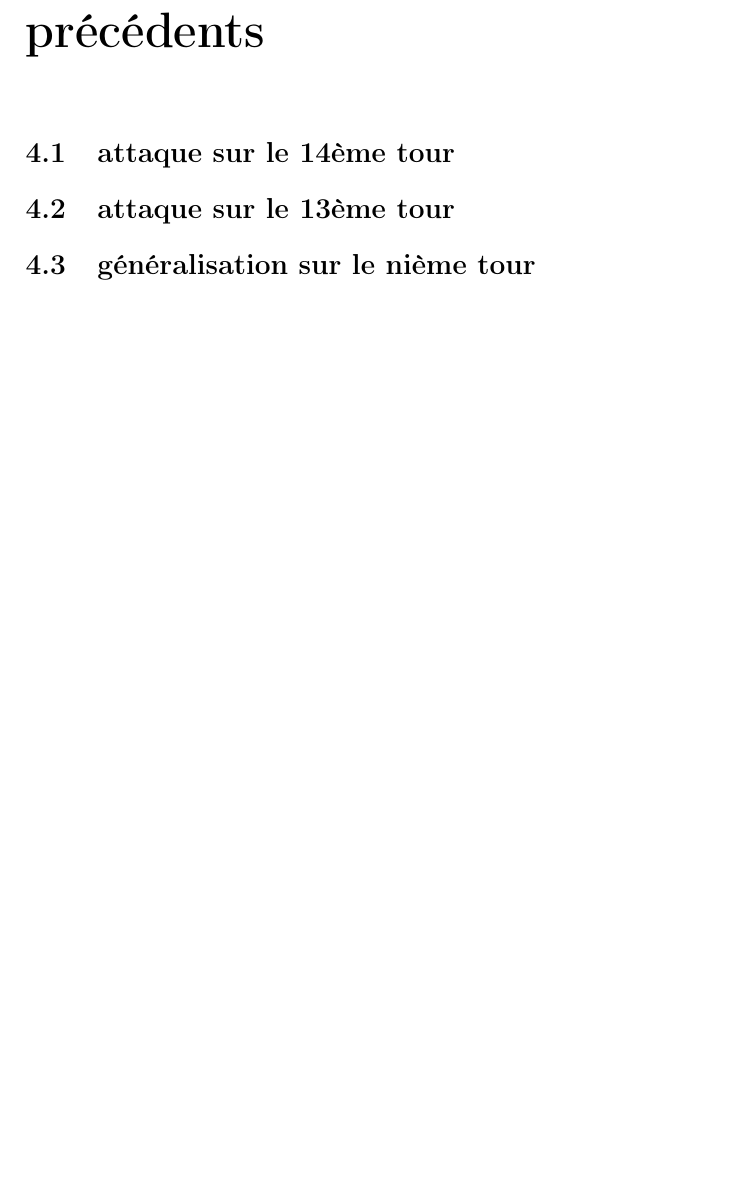
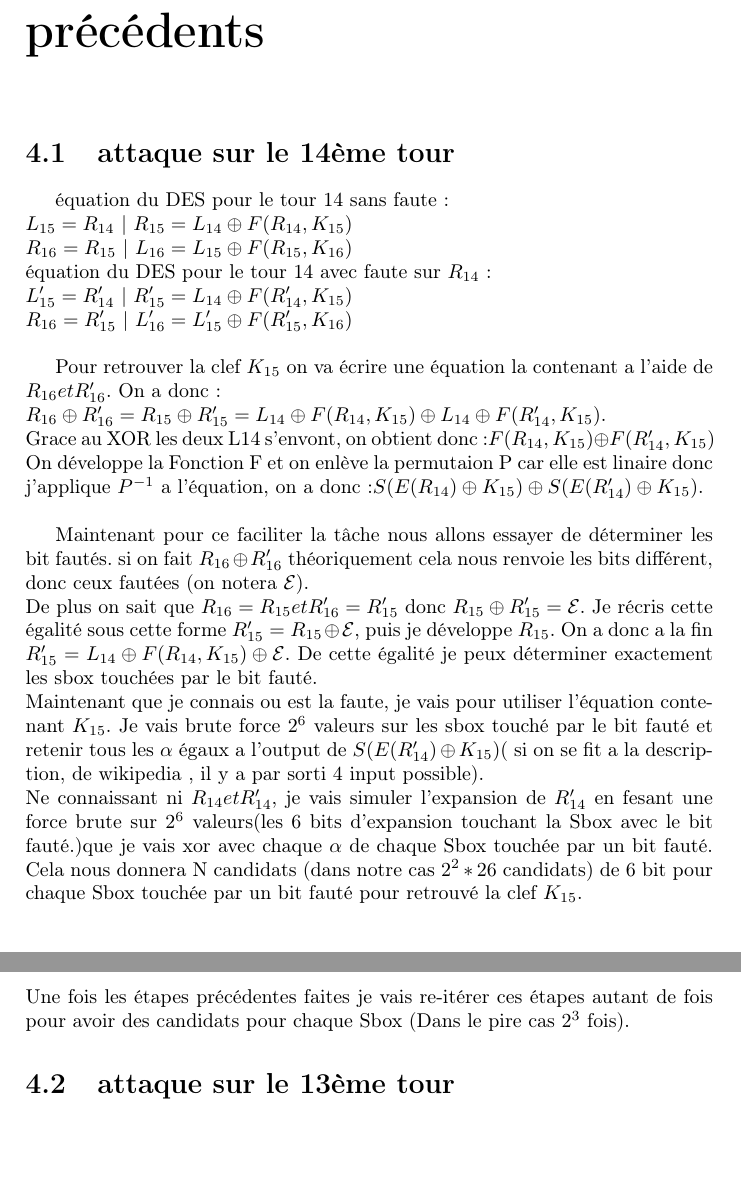
Before and after one commit to nielsmerceron/attaqueparfauteDES, a LaTeX document (rapport/rapport_attaque_par_faute_DES.tex): part of page 8 of 10 before the commit and two parts of pages 9 and 10 of 12 after it, the two joined at a grey line, cut so that both start at the same text, the shorter picture padded with empty space. Compiled offline with pdfLaTeX.

Commit message:
ajout délément mais pas sur

```diff
--- a/rapport/rapport_attaque_par_faute_DES.tex
+++ b/rapport/rapport_attaque_par_faute_DES.tex
@@ -10,6 +10,7 @@
 \usepackage{algorithm}
 \usepackage{algpseudocode}
 \usepackage{subfig}
+\usepackage{hyperref}
 
 \date{}
 \title{Calcul sécurisé, Attaque par faute sur le DES}
@@ -318,8 +319,29 @@
 
 		\chapter{Fautes sur les tours précédents}
 			\section{attaque sur le 14ème tour}
+			équation du DES pour le tour 14 sans faute:\\
+			$L_{15}=R_{14}$ | $R_{15}=L_{14}\oplus F(R_{14},K_{15})$\\
+			$R_{16}=R_{15}$ | $L_{16}=L_{15}\oplus F(R_{15},K_{16})$\\
+			équation du DES pour le tour 14 avec faute sur $R_{14}$:\\
+			$L_{15}'=R_{14}'$ | $R_{15}'=L_{14}\oplus F(R_{14}',K_{15})$\\
+			$R_{16}=R_{15}'$ | $L_{16}'=L_{15}'\oplus F(R_{15}',K_{16})$\\
+
+			Pour retrouver la clef $K_{15}$ on va écrire une équation la contenant a l'aide de $R_{16} et R_{16}'$.
+			On a donc:\\ $R_{16} \oplus R_{16}'=R_{15} \oplus R_{15}'=L_{14}\oplus F(R_{14},K_{15}) \oplus L_{14}\oplus F(R_{14}',K_{15})$.\\
+			Grace au XOR les deux L14 s'envont, on obtient donc :$F(R_{14},K_{15}) \oplus F(R_{14}',K_{15})$\\
+			On développe la Fonction F et on enlève la permutaion P car elle est linaire donc j'applique $P^{-1}$ a l'équation, on a donc :$S(E(R_{14})\oplus K_{15})\oplus S(E(R_{14}')\oplus K_{15})$.\\
+
+			Maintenant pour ce faciliter la tâche nous allons essayer de déterminer les bit fautés.
+			si on fait $R_{16} \oplus R_{16}'$ théoriquement cela nous renvoie les bits différent, donc ceux fautées (on notera $\mathcal{E}$).\\
+			De plus on sait que $R_{16}=R_{15} et R_{16}' =R_{15}'$ donc $R_{15} \oplus R_{15}' = \mathcal{E}$.
+			Je récris cette égalité sous cette forme $ R_{15}' = R_{15} \oplus \mathcal{E}$, puis je développe $R_{15}$.
+			On a donc a la fin $R_{15}' = L_{14}\oplus F(R_{14},K_{15}) \oplus \mathcal{E}$. De cette égalité je peux déterminer exactement les sbox touchées par le bit fauté.\\
+			Maintenant que je connais ou est la faute, je vais pour utiliser l'équation contenant $K_{15}$. Je vais brute force $2^{6}$ valeurs sur les sbox touché par le bit fauté et retenir tous les $\alpha$ égaux a l'output de $S(E(R_{14}')\oplus K_{15})$( si on se fit a la description, de wikipedia , il y a par sorti 4 input possible).\\
+			Ne connaissant ni $R_{14} et R_{14}'$, je vais simuler l'expansion de $R_{14}'$ en fesant une force brute sur $2^{6}$ valeurs(les 6 bits d'expansion touchant la Sbox avec le bit fauté.)que je vais xor avec chaque $\alpha$ de chaque Sbox touchée par un bit fauté.
+			Cela nous donnera N candidats (dans notre cas $2^{2}*2{6}$ candidats) de 6 bit pour chaque Sbox touchée par un bit fauté pour retrouvé la clef $K_{15}$.\\
+			Une fois les étapes précédentes faites je vais re-itérer ces étapes autant de fois pour avoir des candidats pour chaque Sbox (Dans le pire cas $2^{3}$ fois).
 			\section{attaque sur le 13ème tour}
-			\section{généralisation sur le nième tour}
+
 
 		\chapter{Contre-mesures}
 			\section{Doublé le calcul du DES}
```
Also changed, not shown: rapport/rapport_attaque_par_faute_DES.pdf, rapport/rapport_attaque_par_faute_DES.tex (9 more changed lines), 4 other files.
